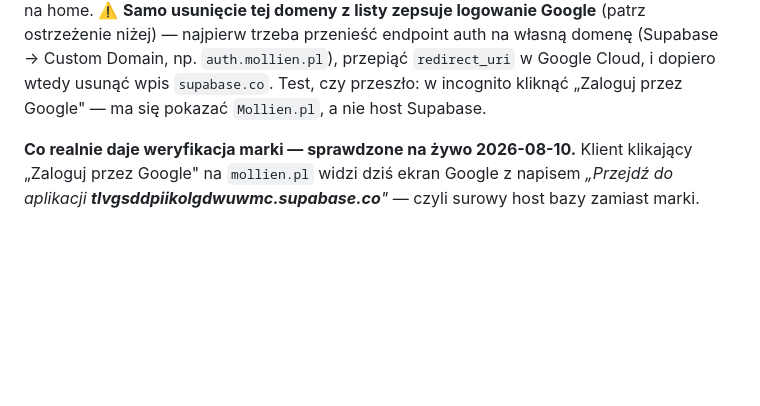
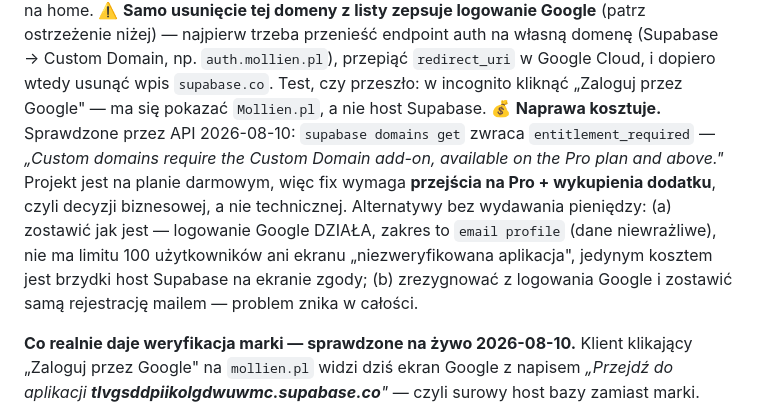
Before and after one commit to Woodecky10/sklep-meblowy, a Markdown page: ONBOARDING.md, the part around the change. Drawn GitHub-style; blank space fills up the shorter version.

Commit message:
docs(onboarding): naprawa weryfikacji marki wymaga platnego planu Pro
Sprawdzone przez API Supabase: `supabase domains get` zwraca
entitlement_required -- "Custom domains require the Custom Domain add-on,
available on the Pro plan and above". Projekt jest na planie darmowym.

Blokada przestala byc techniczna, a stala sie biznesowa. Zapisane razem z
dwiema alternatywami, ktore nic nie kosztuja: zostawic jak jest (logowanie
Google dziala, zakres email+profile jest niewrazliwy, wiec nic nie jest
zablokowane poza wygladem ekranu zgody) albo zrezygnowac z logowania Google.

Co-Authored-By: Claude Opus 5 (1M context) <noreply@anthropic.com>

```diff
--- a/ONBOARDING.md
+++ b/ONBOARDING.md
@@ -289,6 +289,15 @@ niżej) — najpierw trzeba przenieść endpoint auth na własną domenę
 Cloud, i dopiero wtedy usunąć wpis `supabase.co`.
 Test, czy przeszło: w incognito kliknąć „Zaloguj przez Google" — ma się pokazać
 `Mollien.pl`, a nie host Supabase.
+💰 **Naprawa kosztuje.** Sprawdzone przez API 2026-08-10: `supabase domains get`
+zwraca `entitlement_required` — *„Custom domains require the Custom Domain add-on,
+available on the Pro plan and above."* Projekt jest na planie darmowym, więc fix
+wymaga **przejścia na Pro + wykupienia dodatku**, czyli decyzji biznesowej, a nie
+technicznej. Alternatywy bez wydawania pieniędzy: (a) zostawić jak jest — logowanie
+Google DZIAŁA, zakres to `email profile` (dane niewrażliwe), nie ma limitu 100
+użytkowników ani ekranu „niezweryfikowana aplikacja", jedynym kosztem jest brzydki
+host Supabase na ekranie zgody; (b) zrezygnować z logowania Google i zostawić samą
+rejestrację mailem — problem znika w całości.
 
 **Co realnie daje weryfikacja marki — sprawdzone na żywo 2026-08-10.** Klient klikający
 „Zaloguj przez Google" na `mollien.pl` widzi dziś ekran Google z napisem *„Przejdź do
```
